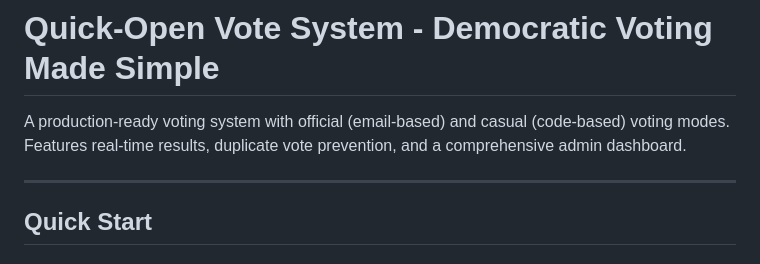
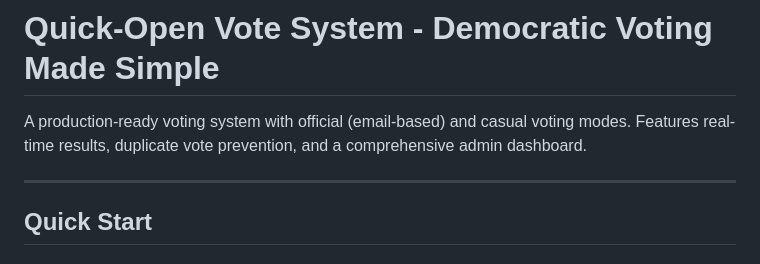
Before and after one commit to MichaelAngelo-11/Quick-Open-Vote-system, a Markdown page: README.md, the part around the change. Drawn GitHub-style.

```diff
--- a/README.md
+++ b/README.md
@@ -1,6 +1,6 @@
 # Quick-Open Vote System - Democratic Voting Made Simple
 
-A production-ready voting system with official (email-based) and casual (code-based) voting modes. Features real-time results, duplicate vote prevention, and a comprehensive admin dashboard.
+A production-ready voting system with official (email-based) and casual voting modes. Features real-time results, duplicate vote prevention, and a comprehensive admin dashboard.
 
 ---
 
```
